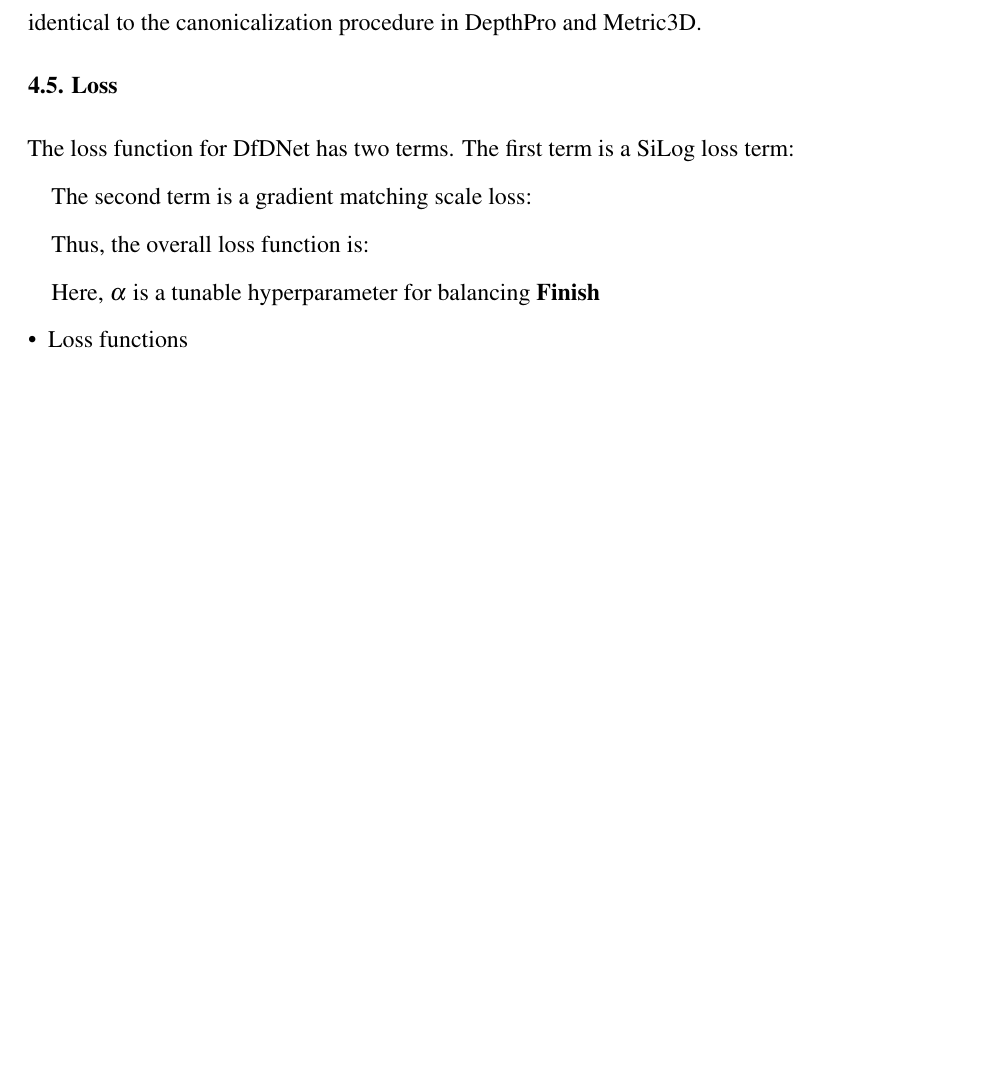
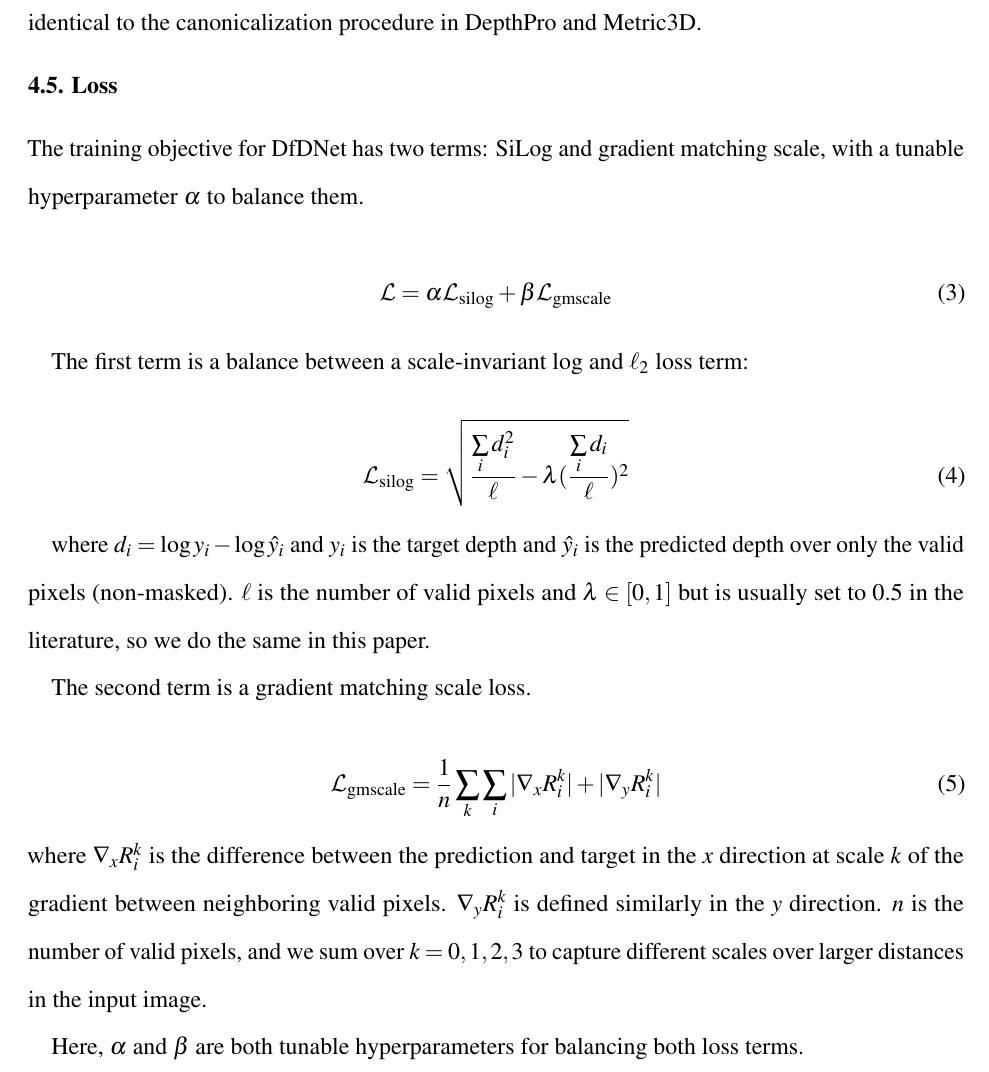
Before and after one commit to venkatsubra01/IW-Fall-2025, a LaTeX document (template.tex): part of page 17 of 18, cut so that both start at the same text, the shorter picture padded with empty space. Compiled offline with pdfLaTeX.

Commit message:
finish implementation

```diff
--- a/template.tex
+++ b/template.tex
@@ -12,6 +12,7 @@
 \usepackage{tikz}
 \usepackage{pifont}
 \usepackage{amsmath}
+\DeclareMathAlphabet{\mathcal}{OMS}{cmsy}{m}{n}
 \def\checkmark{\tikz\fill[scale=0.4](0,.35) -- (.25,0) -- (1,.7) -- (.25,.15) -- cycle;}
 \newcommand{\xmark}{\ding{55}}%
 
@@ -230,20 +231,30 @@ At evaluation time, we undo the canonicalization by the same scaling factor. Thi
 
 \subsection{Loss}
 
-The loss function for DfDNet has two terms. The first term is a SiLog loss term:
+The training objective for DfDNet has two terms: SiLog and gradient matching scale, with a tunable hyperparameter $\alpha$ to balance them.
+
+\begin{equation}
+  \mathcal{L} = \alpha \mathcal{L}_\text{silog} + \beta \mathcal{L}_\text{gmscale}
+\end{equation}
+
+The first term is a balance between a scale-invariant log and $\ell_2$ loss term:
+
+\begin{equation}
+  \mathcal{L}_\text{silog} = \sqrt{\frac{\sum\limits_{i} d_i^2}{\ell} - \lambda (\frac{\sum\limits_{i} d_i}{\ell})^2}
+\end{equation}
+
+where $d_i=\log y_i - \log \hat{y}_i$ and $y_i$ is the target depth and $\hat{y}_i$ is the predicted depth over only the valid pixels (non-masked). $\ell$ is the number of valid pixels and $\lambda \in [0,1]$ but is usually set to 0.5 in the literature, so we do the same in this paper.
+
+The second term is a gradient matching scale loss.
 
 
-The second term is a gradient matching scale loss:
 
+\begin{equation}
+  \mathcal{L}_\text{gmscale} = \frac{1}{n}\sum\limits_{k} \sum\limits_{i} |\nabla_x R_i^k| + |\nabla_y R_i^k|
+\end{equation}
+where $\nabla_x R_i^k$ is the difference between the prediction and target in the $x$ direction at scale $k$ of the gradient between neighboring valid pixels. $\nabla_y R_i^k$ is defined similarly in the $y$ direction. $n$ is the number of valid pixels, and we sum over $k=0, 1,2,3$ to capture different scales over larger distances in the input image.
 
-Thus, the overall loss function is:
-
-Here, $\alpha$ is a tunable hyperparameter for balancing \textbf{Finish}
-\begin{itemize}
-  \item Loss functions
-
-
-\end{itemize}
+Here, $\alpha$ and $\beta$ are both tunable hyperparameters for balancing both loss terms.
 
 \section{Evaluation, 5.5}
 \begin{table}[hbt]
```
Also changed, not shown: template.pdf, 5 other files.
